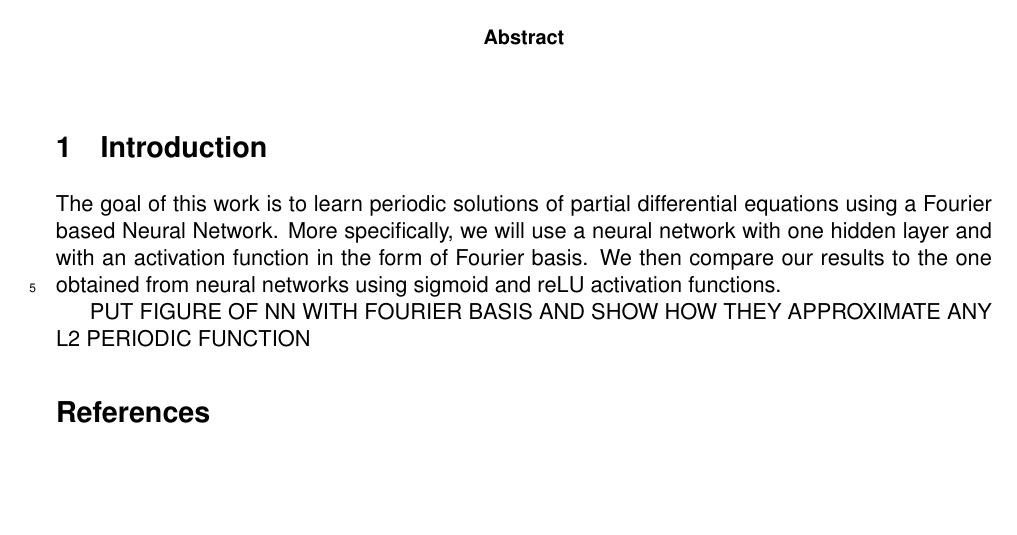
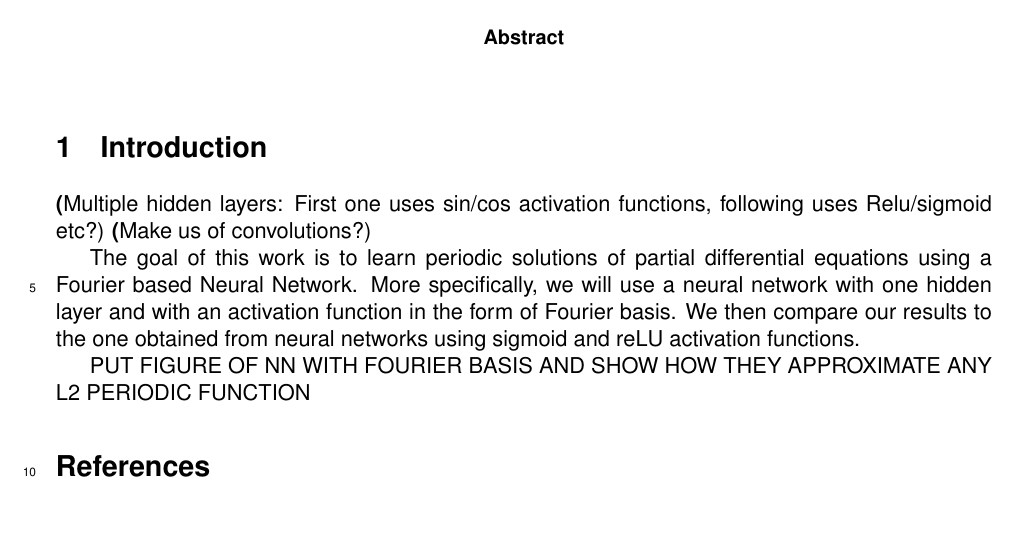
Before and after one commit to mngom2/ML_PDE, a LaTeX paper (report/FourierNN.tex): part of the page, cut so that both start at the same text. Compiled offline with LaTeX, dvips and Ghostscript.

Commit message:
Update FourierNN.tex

```diff
--- a/report/FourierNN.tex
+++ b/report/FourierNN.tex
@@ -92,6 +92,10 @@
 \linenumbers
 
 \section{Introduction}
+\textbf(Multiple hidden layers: First one uses sin/cos activation functions, following uses Relu/sigmoid etc?)
+\textbf(Make us of convolutions?)
+
+
 The goal of this work is to learn periodic solutions of partial differential equations using a Fourier based Neural Network. More specifically, we will use a neural network with one hidden layer and with an activation function in the form of Fourier basis. We then compare our results to the one obtained from neural networks using sigmoid and reLU activation functions.
 
 PUT FIGURE OF NN WITH FOURIER BASIS AND SHOW HOW THEY APPROXIMATE ANY L2 PERIODIC  FUNCTION
```
